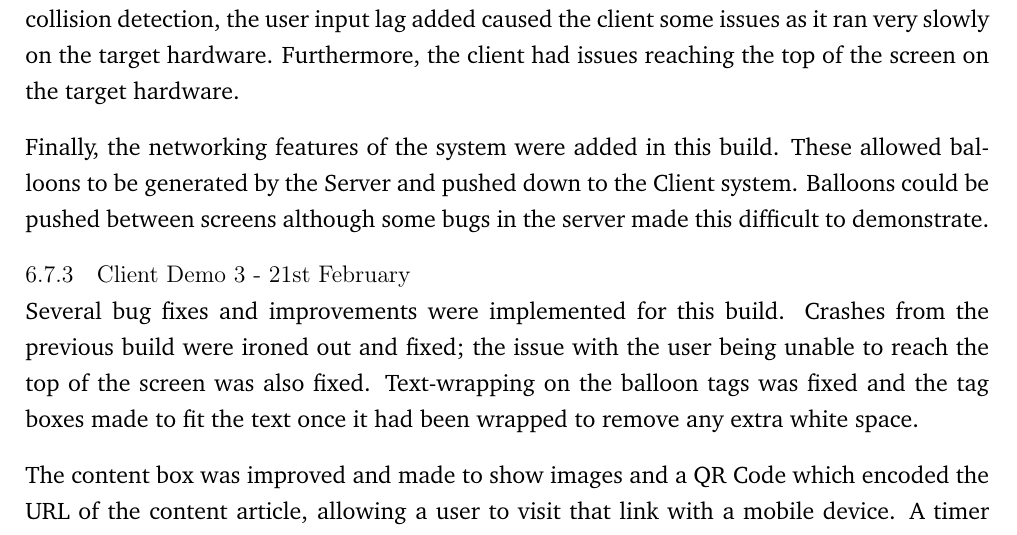
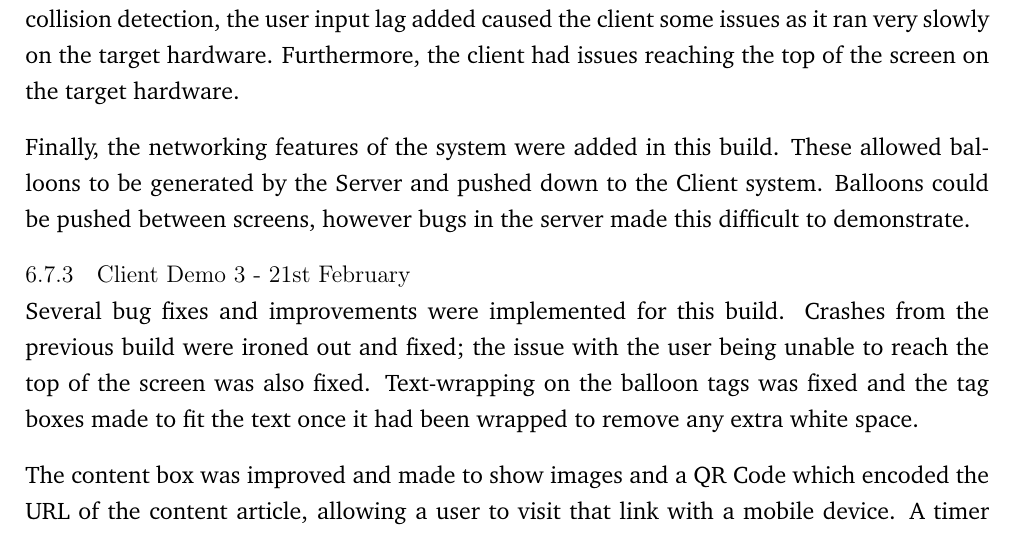
Before and after one commit to andrewdodd13/kinect-balloons, a LaTeX document (Documents/Report.tex, which reads Documents/Client-Design.tex): part of page 25 of 70, cut so that both start at the same text. Compiled offline with pdfLaTeX.

Commit message:
Another shorteneing

```diff
--- a/Documents/Client-Design.tex
+++ b/Documents/Client-Design.tex
@@ -339,7 +339,7 @@ client had issues reaching the top of the screen on the target hardware.
 
 Finally, the networking features of the system were added in this build. These
 allowed balloons to be generated by the Server and pushed down to the Client
-system. Balloons could be pushed between screens although some bugs in the
+system. Balloons could be pushed between screens, however bugs in the
 server made this difficult to demonstrate.
 
 \subsubsection{Client Demo 3 - 21st February}
```
